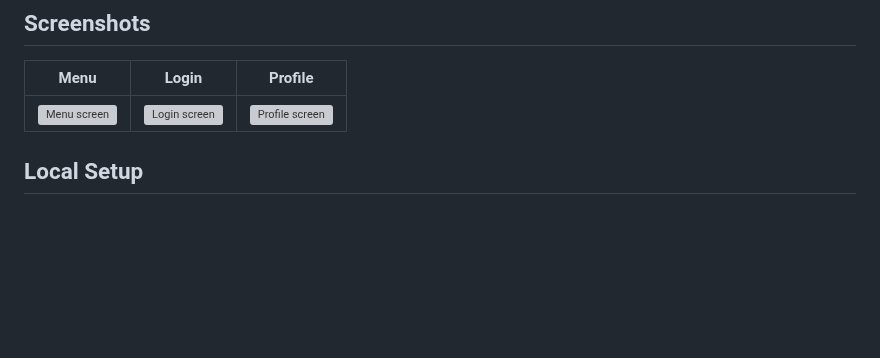
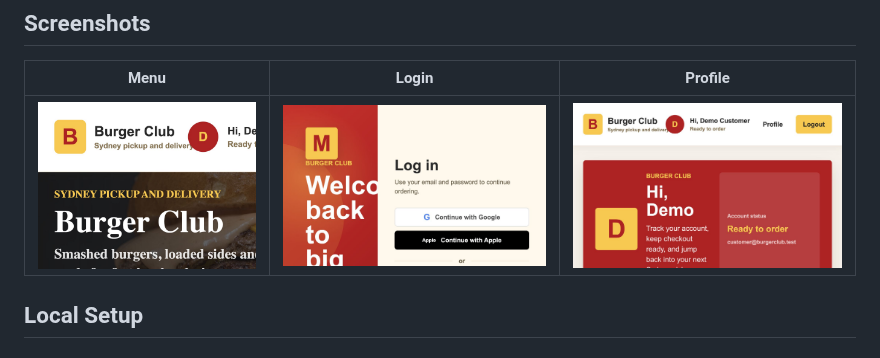
Before and after one commit to xiudou401/burger, a Markdown page: README.md, the part around the change. Rendered like a GitHub page; pictures changed too: docs/screenshots/login.png (added), docs/screenshots/menu.png (added), docs/screenshots/profile.png (added); blank space fills up the shorter version; grey boxes are pictures that could not be loaded.

Commit message:
Update README screenshots

```diff
--- a/README.md
+++ b/README.md
@@ -86,7 +86,7 @@ recent orders while staff manage orders and menu changes.
 
 | Menu                                      | Login                                       | Profile                                         |
 | ----------------------------------------- | ------------------------------------------- | ----------------------------------------------- |
-| ![Menu screen](docs/screenshots/menu.svg) | ![Login screen](docs/screenshots/login.svg) | ![Profile screen](docs/screenshots/profile.svg) |
+| ![Menu screen](docs/screenshots/menu.png) | ![Login screen](docs/screenshots/login.png) | ![Profile screen](docs/screenshots/profile.png) |
 
 ## Local Setup
 
```
